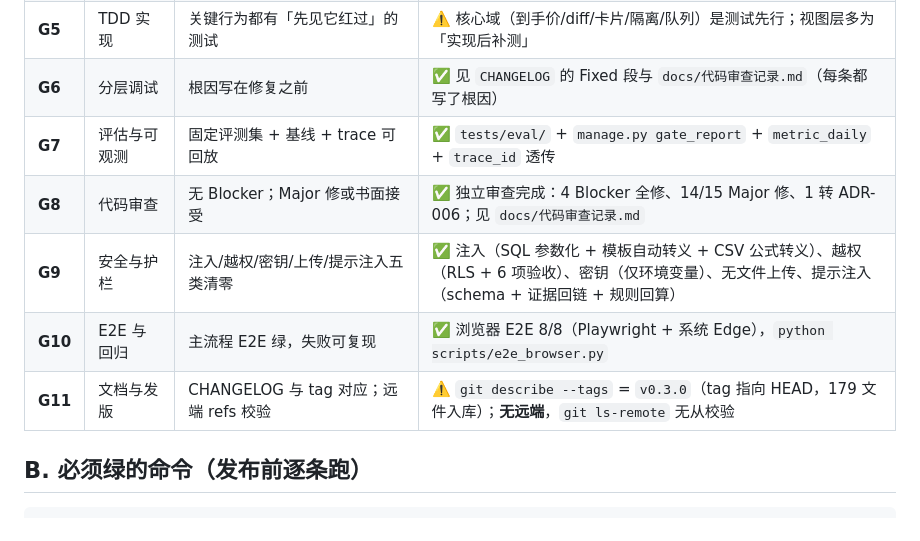
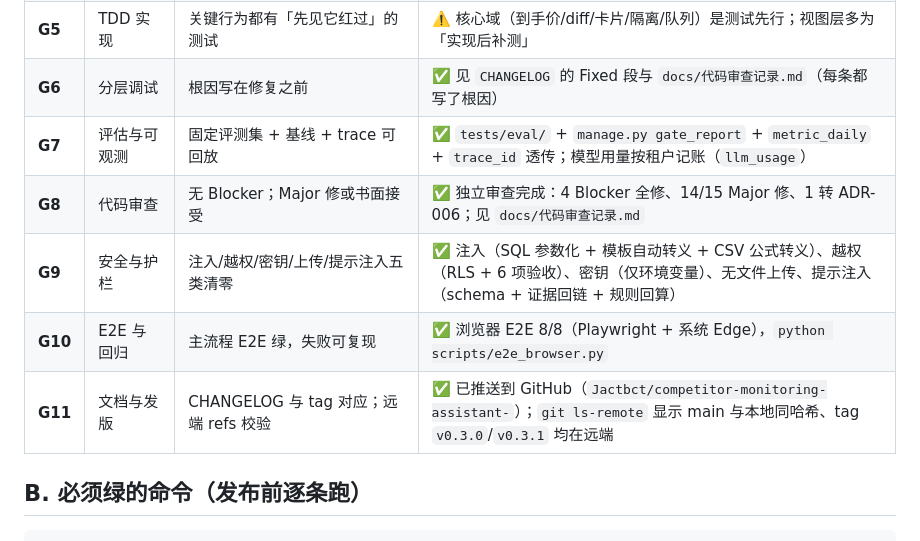
Before and after one commit to Jactbct/competitor-monitoring-assistant-, a Markdown page: docs/发布检查表.md, the part around the change. GitHub-like rendering.

```diff
--- a/docs/发布检查表.md
+++ b/docs/发布检查表.md
@@ -13,11 +13,11 @@
 | **G4** | 前端与交互 | 加载/空态/错误态齐全 + 截图可复核 | ✅ 四态齐全；5 张截图在 `docs/screenshots/`，首屏/抽屉/日期格式等问题已按截图修掉 |
 | **G5** | TDD 实现 | 关键行为都有「先见它红过」的测试 | ⚠️ 核心域（到手价/diff/卡片/隔离/队列）是测试先行；视图层多为「实现后补测」 |
 | **G6** | 分层调试 | 根因写在修复之前 | ✅ 见 `CHANGELOG` 的 Fixed 段与 `docs/代码审查记录.md`（每条都写了根因） |
-| **G7** | 评估与可观测 | 固定评测集 + 基线 + trace 可回放 | ✅ `tests/eval/` + `manage.py gate_report` + `metric_daily` + `trace_id` 透传 |
+| **G7** | 评估与可观测 | 固定评测集 + 基线 + trace 可回放 | ✅ `tests/eval/` + `manage.py gate_report` + `metric_daily` + `trace_id` 透传；模型用量按租户记账（`llm_usage`） |
 | **G8** | 代码审查 | 无 Blocker；Major 修或书面接受 | ✅ 独立审查完成：4 Blocker 全修、14/15 Major 修、1 转 ADR-006；见 `docs/代码审查记录.md` |
 | **G9** | 安全与护栏 | 注入/越权/密钥/上传/提示注入五类清零 | ✅ 注入（SQL 参数化 + 模板自动转义 + CSV 公式转义）、越权（RLS + 6 项验收）、密钥（仅环境变量）、无文件上传、提示注入（schema + 证据回链 + 规则回算） |
 | **G10** | E2E 与回归 | 主流程 E2E 绿，失败可复现 | ✅ 浏览器 E2E 8/8（Playwright + 系统 Edge），`python scripts/e2e_browser.py` |
-| **G11** | 文档与发版 | CHANGELOG 与 tag 对应；远端 refs 校验 | ⚠️ `git describe --tags` = `v0.3.0`（tag 指向 HEAD，179 文件入库）；**无远端**，`git ls-remote` 无从校验 |
+| **G11** | 文档与发版 | CHANGELOG 与 tag 对应；远端 refs 校验 | ✅ 已推送到 GitHub（`Jactbct/competitor-monitoring-assistant-`）；`git ls-remote` 显示 main 与本地同哈希、tag `v0.3.0`/`v0.3.1` 均在远端 |
 
 ## B. 必须绿的命令（发布前逐条跑）
 
```
Also changed, not shown: CHANGELOG.md (+25 -1 lines), README.md (+5 -0 lines).
